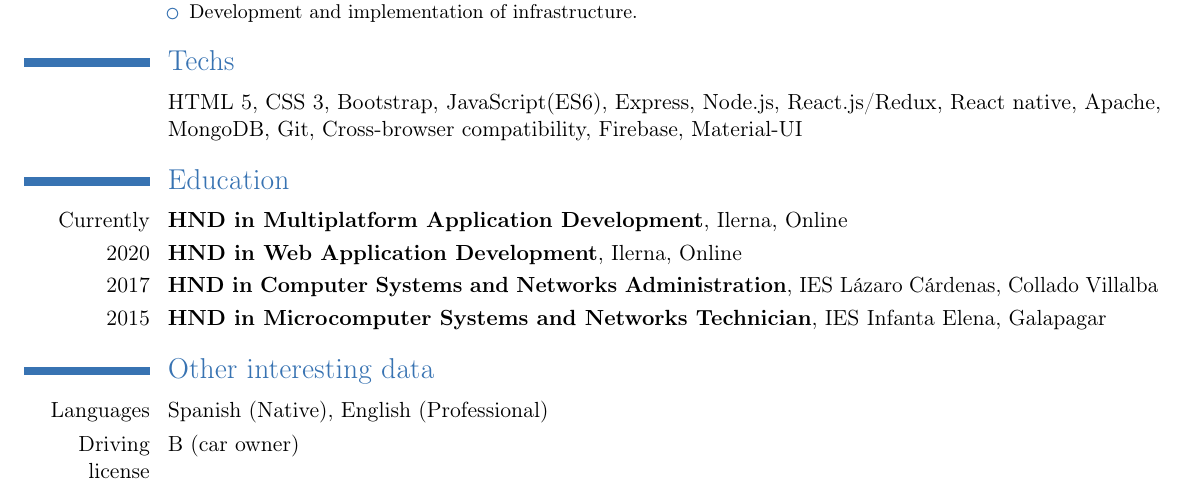
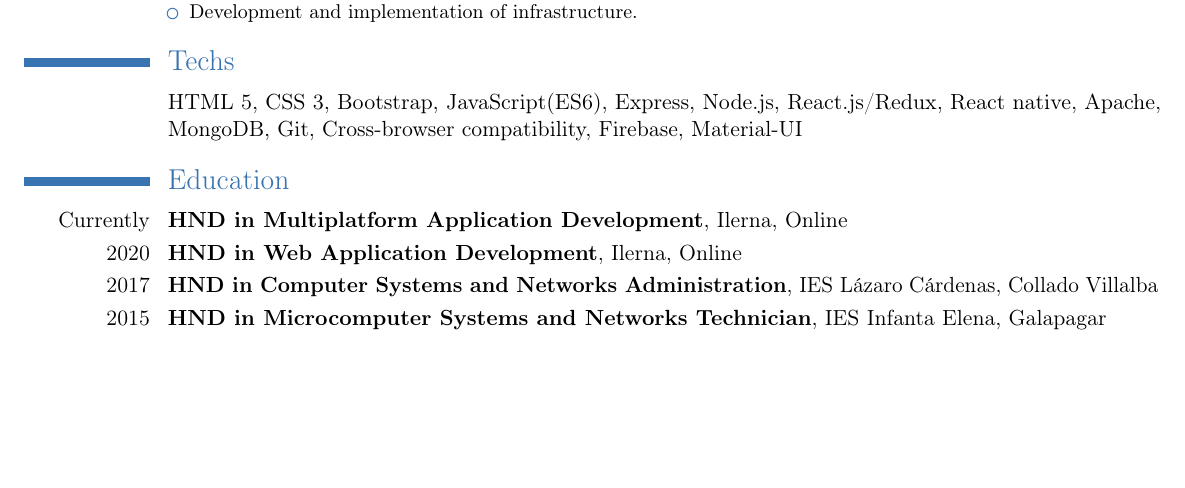
Before and after one commit to davalest/resume, a LaTeX CV (src/resources/resumeEn.tex): part of the page, cut so that both start at the same text, the shorter picture padded with empty space. Compiled offline with pdfLaTeX.

Commit message:
fixed english CV

```diff
--- a/src/resources/resumeEn.tex
+++ b/src/resources/resumeEn.tex
@@ -79,9 +79,5 @@
     \cventry{2020}{HND in Web Application Development}{}{Ilerna}{Online}{}
     \cventry{2017}{HND in Computer Systems and Networks Administration}{}{IES Lázaro Cárdenas}{Collado Villalba}{}
     \cventry{2015}{HND in Microcomputer Systems and Networks Technician}{}{IES Infanta Elena}{Galapagar}{}
-    \section{Other interesting data}
-    \cvline{Languages}{Spanish (Native), English (Professional)}
-    \cvline{Driving license}{B (car owner)}
-    \cvline{Open to relocation}
 
 \end{document}
```
Also changed, not shown: src/resources/resumeEn.pdf.
